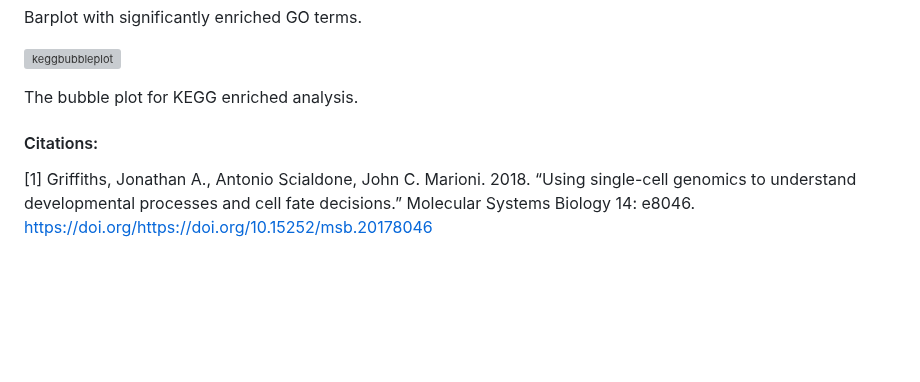
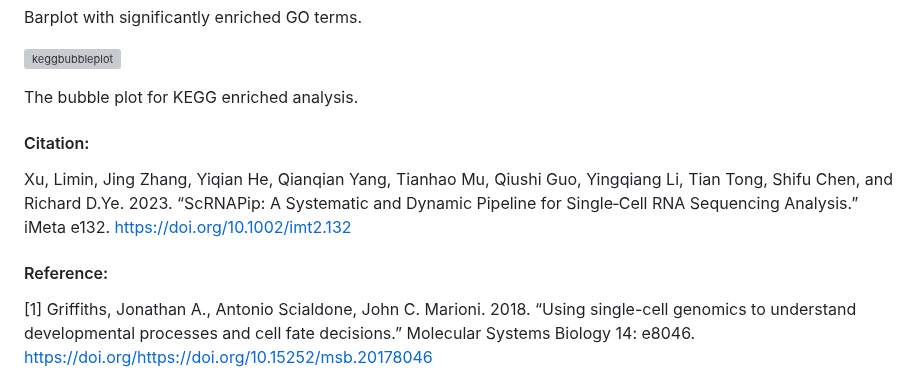
Before and after one commit to OpenGene/scrnapip, a Markdown page: README.md, the part around the change. GitHub-like rendering; blank space fills up the shorter version; grey boxes are pictures that could not be loaded.

```diff
--- a/README.md
+++ b/README.md
@@ -444,10 +444,10 @@ Barplot with significantly enriched GO terms.
 
 The bubble plot for KEGG enriched analysis.
 
+#### Citation:
+Xu, Limin, Jing Zhang, Yiqian He, Qianqian Yang, Tianhao Mu, Qiushi Guo, Yingqiang Li, Tian Tong, Shifu Chen, and Richard D.Ye. 2023. “ScRNAPip: A Systematic and Dynamic Pipeline for Single‐Cell RNA Sequencing Analysis.” iMeta e132. https://doi.org/10.1002/imt2.132
 
-
-
-#### Citations:
+#### Reference:
 [1] Griffiths, Jonathan A., Antonio Scialdone, John C. Marioni. 2018. “Using single-cell genomics to understand developmental processes and cell fate decisions.” Molecular Systems Biology 14: e8046. https://doi.org/https://doi.org/10.15252/msb.20178046
 
 [2] scRNA-tools. https://www.scrna -tools.org/.
```
